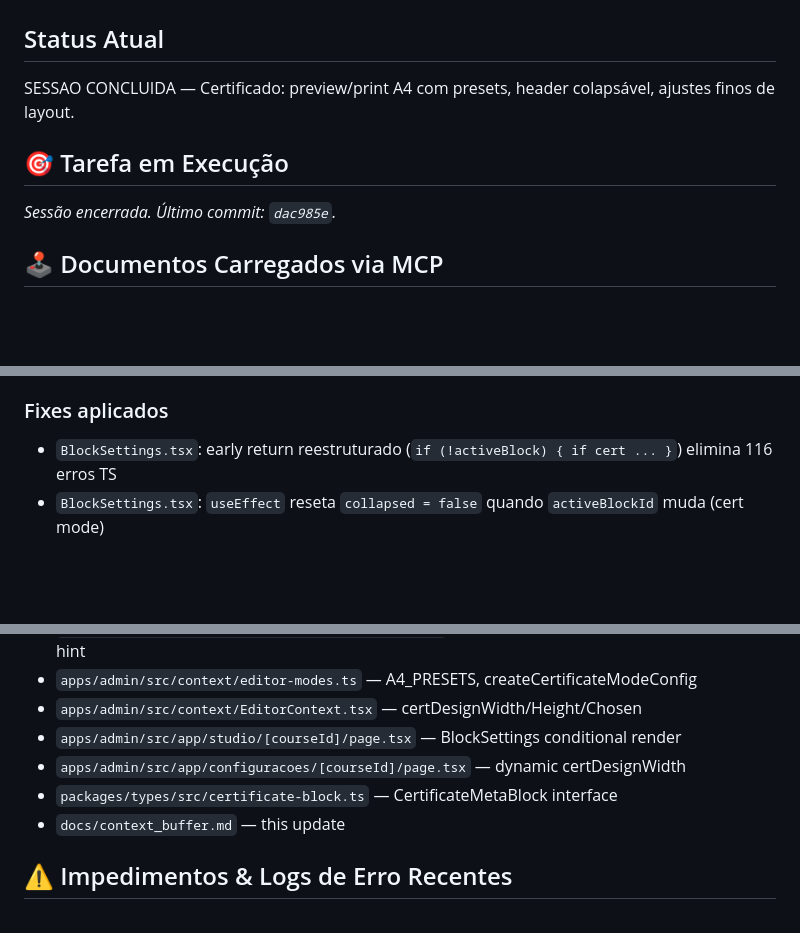
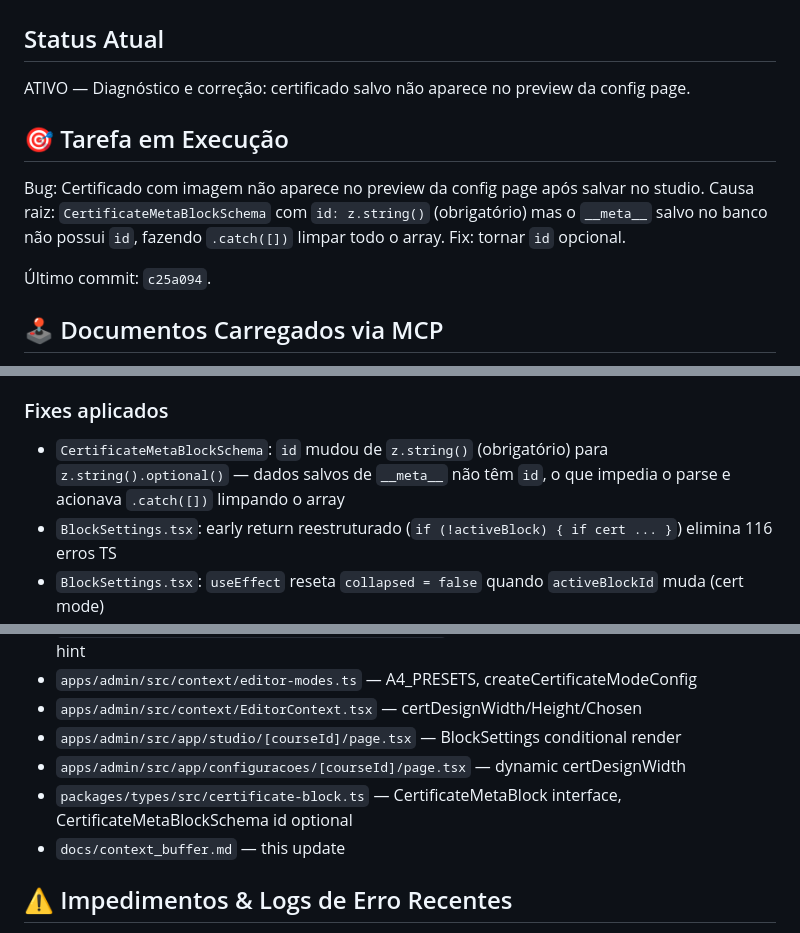
Before and after one commit to ednosmab/course-platform, a Markdown page: docs/context_buffer.md, 3 parts joined by grey strips. Rendered like a GitHub page; blank space fills up the shorter version.

Commit message:
docs: update context_buffer with id optional fix and new session state

```diff
--- a/docs/context_buffer.md
+++ b/docs/context_buffer.md
@@ -1,10 +1,12 @@
 # 🧠 MEMÓRIA RAM ATIVA
 
 ## Status Atual
-SESSAO CONCLUIDA — Certificado: preview/print A4 com presets, header colapsável, ajustes finos de layout.
+ATIVO — Diagnóstico e correção: certificado salvo não aparece no preview da config page.
 
 ## 🎯 Tarefa em Execução
-*Sessão encerrada. Último commit: `dac985e`.*
+Bug: Certificado com imagem não aparece no preview da config page após salvar no studio. Causa raiz: `CertificateMetaBlockSchema` com `id: z.string()` (obrigatório) mas o `__meta__` salvo no banco não possui `id`, fazendo `.catch([])` limpar todo o array. Fix: tornar `id` opcional.
+
+Último commit: `c25a094`.
 
 ## 🕹️ Documentos Carregados via MCP
 - `docs/FORBIDDEN_OPERATIONS.md` — Regras vinculantes
@@ -47,6 +49,7 @@ SESSAO CONCLUIDA — Certificado: preview/print A4 com presets, header colapsáv
 - Tudo encapsulado em `YStack position="relative"`
 
 ### Fixes aplicados
+- `CertificateMetaBlockSchema`: `id` mudou de `z.string()` (obrigatório) para `z.string().optional()` — dados salvos de `__meta__` não têm `id`, o que impedia o parse e acionava `.catch([])` limpando o array
 - `BlockSettings.tsx`: early return reestruturado (`if (!activeBlock) { if cert ... }`) elimina 116 erros TS
 - `BlockSettings.tsx`: `useEffect` reseta `collapsed = false` quando `activeBlockId` muda (cert mode)
 - `EditorCanvas.tsx`: removido `opacity: 0.35` em outOfBounds (confundia com imagem)
@@ -60,7 +63,7 @@ SESSAO CONCLUIDA — Certificado: preview/print A4 com presets, header colapsáv
 - `apps/admin/src/context/EditorContext.tsx` — certDesignWidth/Height/Chosen
 - `apps/admin/src/app/studio/[courseId]/page.tsx` — BlockSettings conditional render
 - `apps/admin/src/app/configuracoes/[courseId]/page.tsx` — dynamic certDesignWidth
-- `packages/types/src/certificate-block.ts` — CertificateMetaBlock interface
+- `packages/types/src/certificate-block.ts` — CertificateMetaBlock interface, CertificateMetaBlockSchema id optional
 - `docs/context_buffer.md` — this update
 
 ## ⚠️ Impedimentos & Logs de Erro Recentes
```
